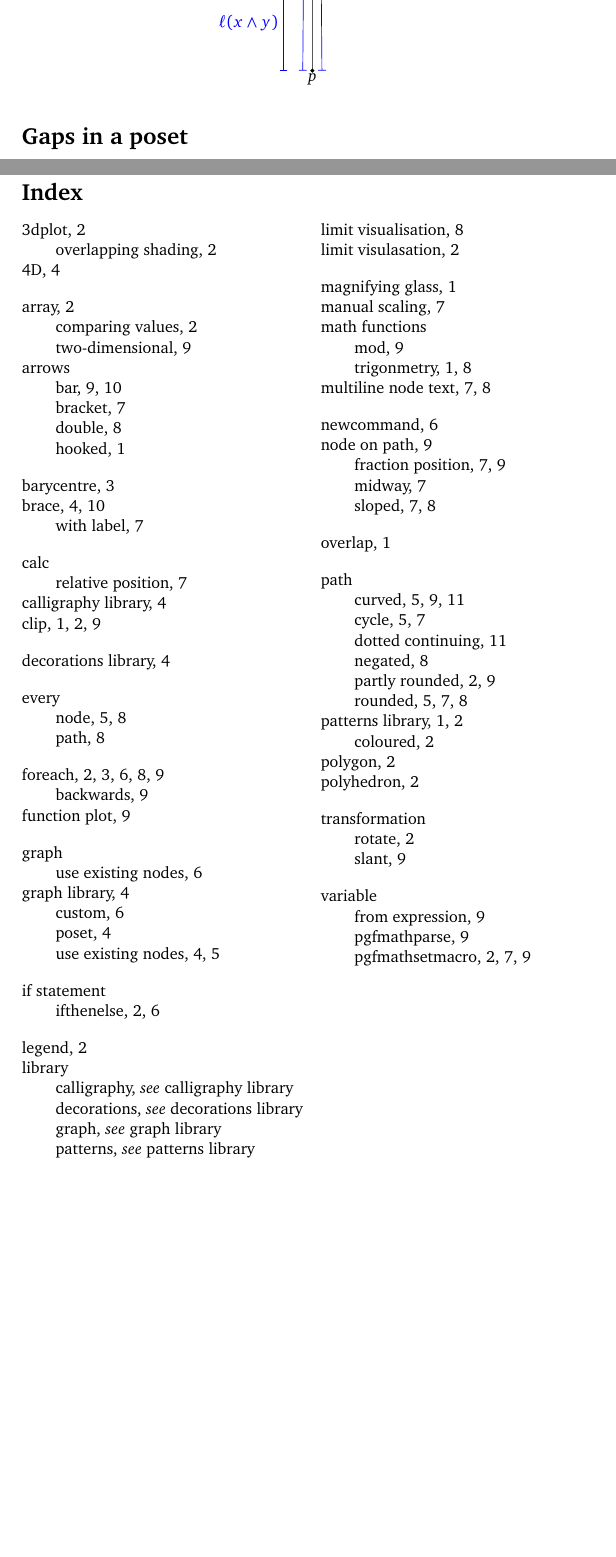
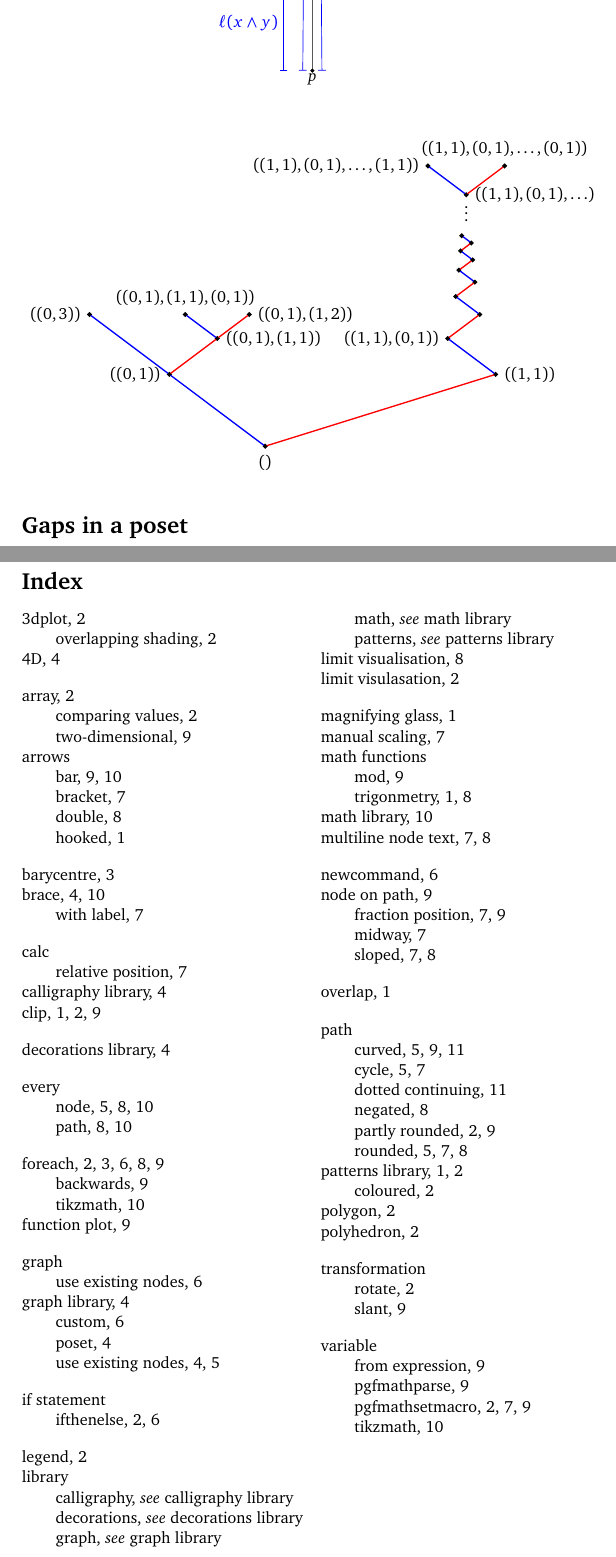
Before and after one commit to SamAdamDay/tikz-examples, a LaTeX document (tikz-figures.tex, which reads parts/trees.tex): two parts of pages 10 and 12 of 12, joined at a grey line, cut so that both start at the same text, the shorter picture padded with empty space. Compiled offline with pdfLaTeX; TikZ figures are drawn from their code, not taken from saved files.

Commit message:
Added: some nodes in FinCol

```diff
--- a/parts/trees.tex
+++ b/parts/trees.tex
@@ -164,3 +164,74 @@
 		\end{scope}
 	\end{tikzpicture}
 \end{equation*}
+
+\begin{equation*}
+	\index{variable!tikzmath}
+	\index{foreach!tikzmath}
+	\index{math library}
+	\index{library!math|see {math library}}
+	\index{every!node}
+	\index{every!path}
+	\begin{tikzpicture}[xscale=2, yscale=1.5]
+		\begin{scope}[every node/.style={point},every path/.style={thick}]
+			\node (o0) at (0,0) {};
+			\node (n0) at (-1,1) {};
+			\node (n000) at (-1.833,1.833) {};
+			\node (n01) at (-0.5,1.5) {};
+			\node (n010) at (-0.833,1.833) {};
+			\node (n011) at (-0.167,1.833) {};
+			\draw[blue] (o0) -- (n0) -- (n000);
+			\draw[red] (n0) -- (n01) -- (n011);
+			\draw[blue] (n01) -- (n010);
+			\begin{scope}[xshift=40]
+				\tikzmath{
+					coordinate \p;
+					\omegapoints = 10;
+					\p = (1,1);
+					\colour = 0;
+					\t = 1;
+					int \n; % Need this otherwise nodes get named like o1.0, while '\draw (o\n)' evaluates like '\draw (o1)', for some stupid reason.
+					for \n in {1,...,\omegapoints}{
+						{
+							\node (o\n) at (\p) {};
+						};
+						int \prev;
+						\prev = \n - 1;
+						if \colour==0 then {
+							\colour = 1;
+							\p = (\p) + ({-1/(\n+1)},{1/(\n+1)});
+							{
+								\draw[red] (o\prev) -- (o\n);
+							};
+						} else {
+							\colour = 0;
+							\p = (\p) + ({1/(\n+1)},{1/(\n+1)});
+							{
+								\draw[blue] (o\prev) -- (o\n);
+							};
+						};
+					};
+				}
+				\coordinate (top) at (0.693,3.1);
+			\end{scope}
+			\node (ninf) at ($(top) + (0,0.4)$) {};
+			\node (ninf0) at ($(top) + (-0.4,0.8)$) {};
+			\node (ninf1) at ($(top) + (0.4,0.8)$) {};
+			\draw[blue] (ninf) -- (ninf0);
+			\draw[red] (ninf) -- (ninf1);
+		\end{scope}
+		\node at ($(top) + (0,0.2)$) {$\vdots$};
+		\node [below=1pt of o0] {$()$};
+		\node [left=1pt of n0] {$((0,1))$};
+		\node [left=1pt of n000] {$((0,3))$};
+		\node [right=1pt of n01] {$((0,1),(1,1))$};
+		\node [right=1pt of n011] {$((0,1),(1,2))$};
+		\node [above=1pt of n010] {$((0,1),(1,1),(0,1))$};
+		% \node at ($(n010) + (-0.5,1)$) {$((0,1),(1,1),(0,1))$};
+		\node [right=1pt of o1] {$((1,1))$};
+		\node [left=1pt of o2] {$((1,1),(0,1))$};
+		\node [right=1pt of ninf] {$((1,1), (0,1), \ldots)$};
+		\node [left=1pt of ninf0] {$((1,1), (0,1), \ldots,(1,1))$};
+		\node [above=1pt of ninf1] {$((1,1), (0,1), \ldots,(0,1))$};
+	\end{tikzpicture}
+\end{equation*}
```
